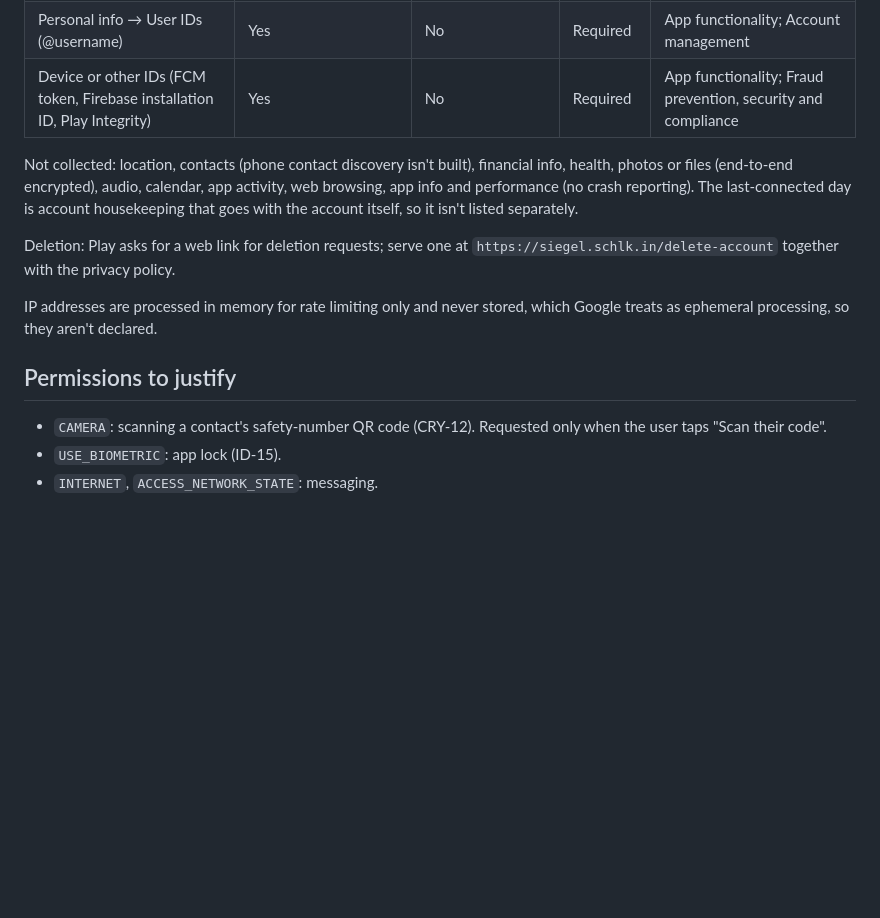
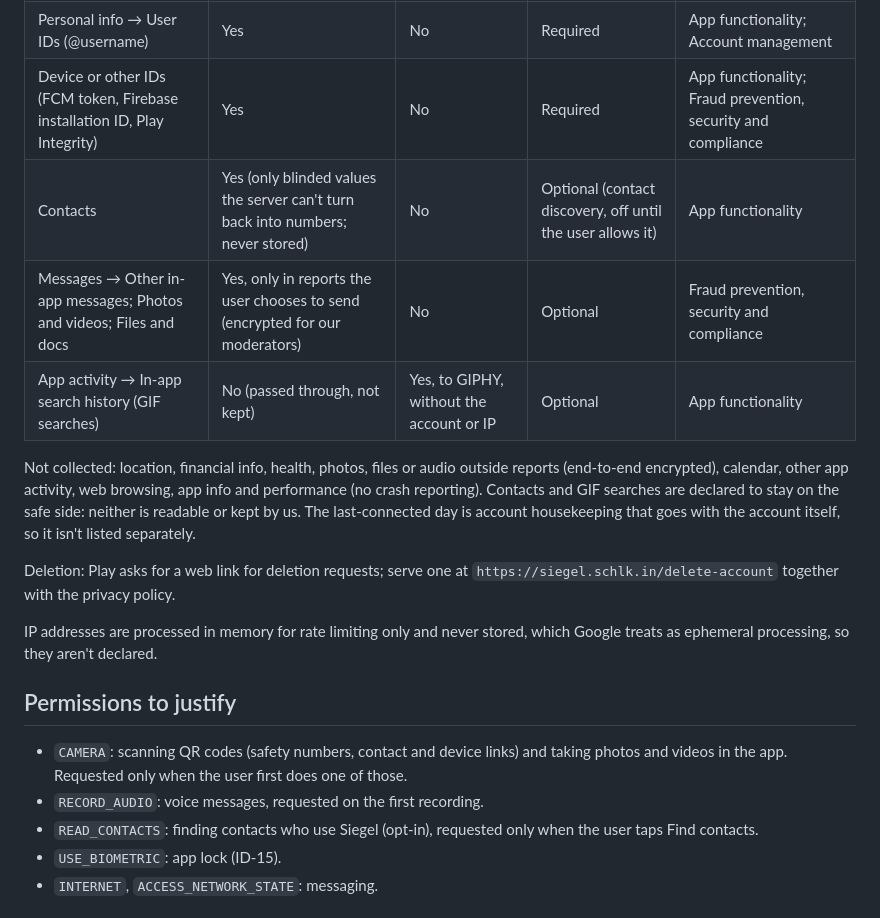
Before and after one commit to bjornaer/siegel-messenger, a Markdown page: docs/play-store.md, the part around one of its changes. GitHub-like rendering; blank space fills up the shorter version.

```diff
--- a/docs/play-store.md
+++ b/docs/play-store.md
@@ -120,10 +125,14 @@ users' devices. Google's form says such data doesn't need declaring, so don't li
 | Personal info → Phone number | Yes (kept only as a keyed hash; sent to the SMS processor) | No (service providers don't count as sharing) | Required | Account management; Fraud prevention, security and compliance |
 | Personal info → User IDs (@username) | Yes | No | Required | App functionality; Account management |
 | Device or other IDs (FCM token, Firebase installation ID, Play Integrity) | Yes | No | Required | App functionality; Fraud prevention, security and compliance |
+| Contacts | Yes (only blinded values the server can't turn back into numbers; never stored) | No | Optional (contact discovery, off until the user allows it) | App functionality |
+| Messages → Other in-app messages; Photos and videos; Files and docs | Yes, only in reports the user chooses to send (encrypted for our moderators) | No | Optional | Fraud prevention, security and compliance |
+| App activity → In-app search history (GIF searches) | No (passed through, not kept) | Yes, to GIPHY, without the account or IP | Optional | App functionality |
 
-Not collected: location, contacts (phone contact discovery isn't built), financial info,
-health, photos or files (end-to-end encrypted), audio, calendar, app activity, web browsing,
-app info and performance (no crash reporting). The last-connected day is account
+Not collected: location, financial info, health, photos, files or audio outside reports (end-to-end
+encrypted), calendar, other app activity, web browsing, app info and performance (no crash
+reporting). Contacts and GIF searches are declared to stay on the safe side: neither is readable
+or kept by us. The last-connected day is account
 housekeeping that goes with the account itself, so it isn't listed separately.
 
 Deletion: Play asks for a web link for deletion requests; serve one at
@@ -135,8 +144,11 @@ treats as ephemeral processing, so they aren't declared.
 
 ## Permissions to justify
 
-- `CAMERA`: scanning a contact's safety-number QR code (CRY-12). Requested only when the user
-  taps "Scan their code".
+- `CAMERA`: scanning QR codes (safety numbers, contact and device links) and taking photos and
+  videos in the app. Requested only when the user first does one of those.
+- `RECORD_AUDIO`: voice messages, requested on the first recording.
+- `READ_CONTACTS`: finding contacts who use Siegel (opt-in), requested only when the user taps
+  Find contacts.
 - `USE_BIOMETRIC`: app lock (ID-15).
 - `INTERNET`, `ACCESS_NETWORK_STATE`: messaging.
 
```
Also changed, not shown: other parts of docs/play-store.md (+11 -6 lines).
